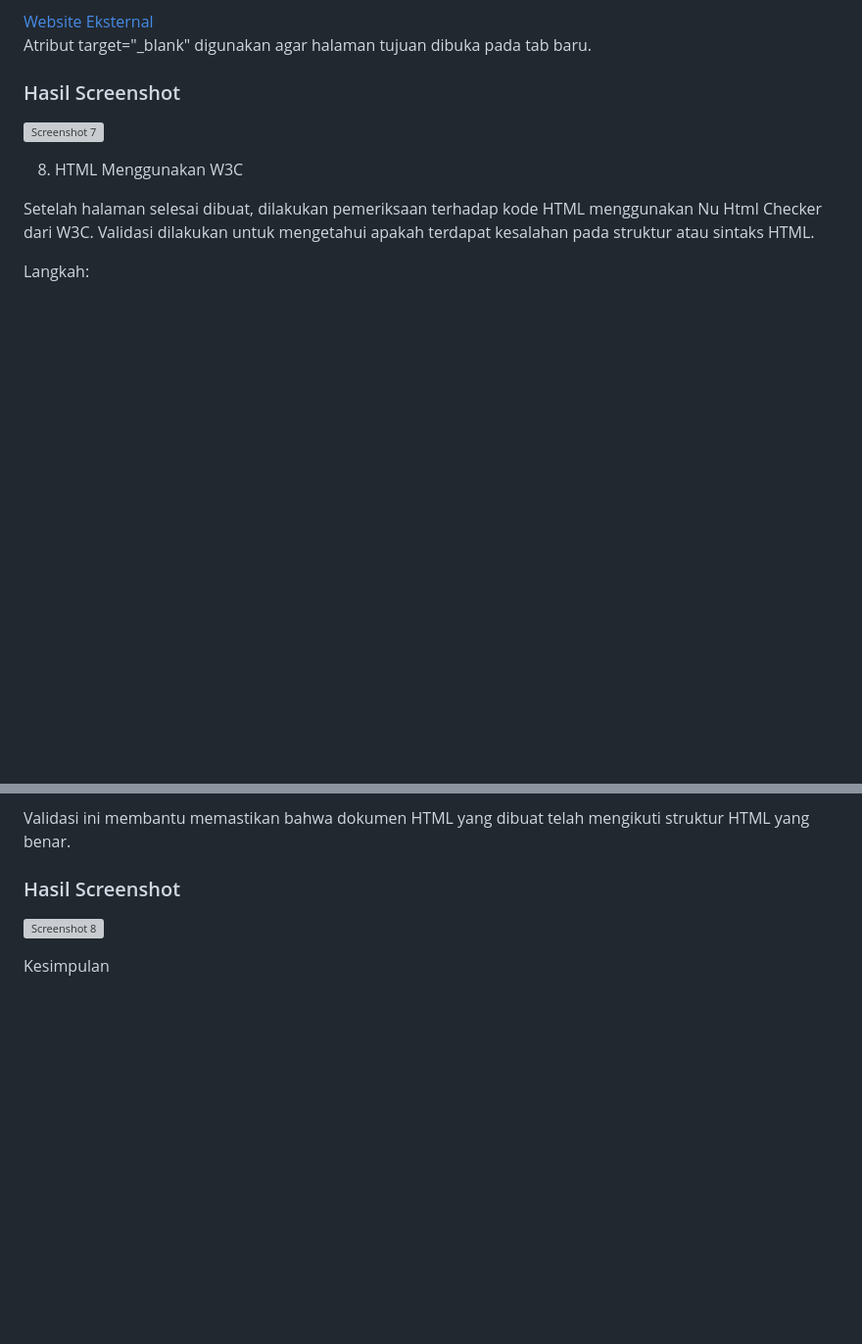
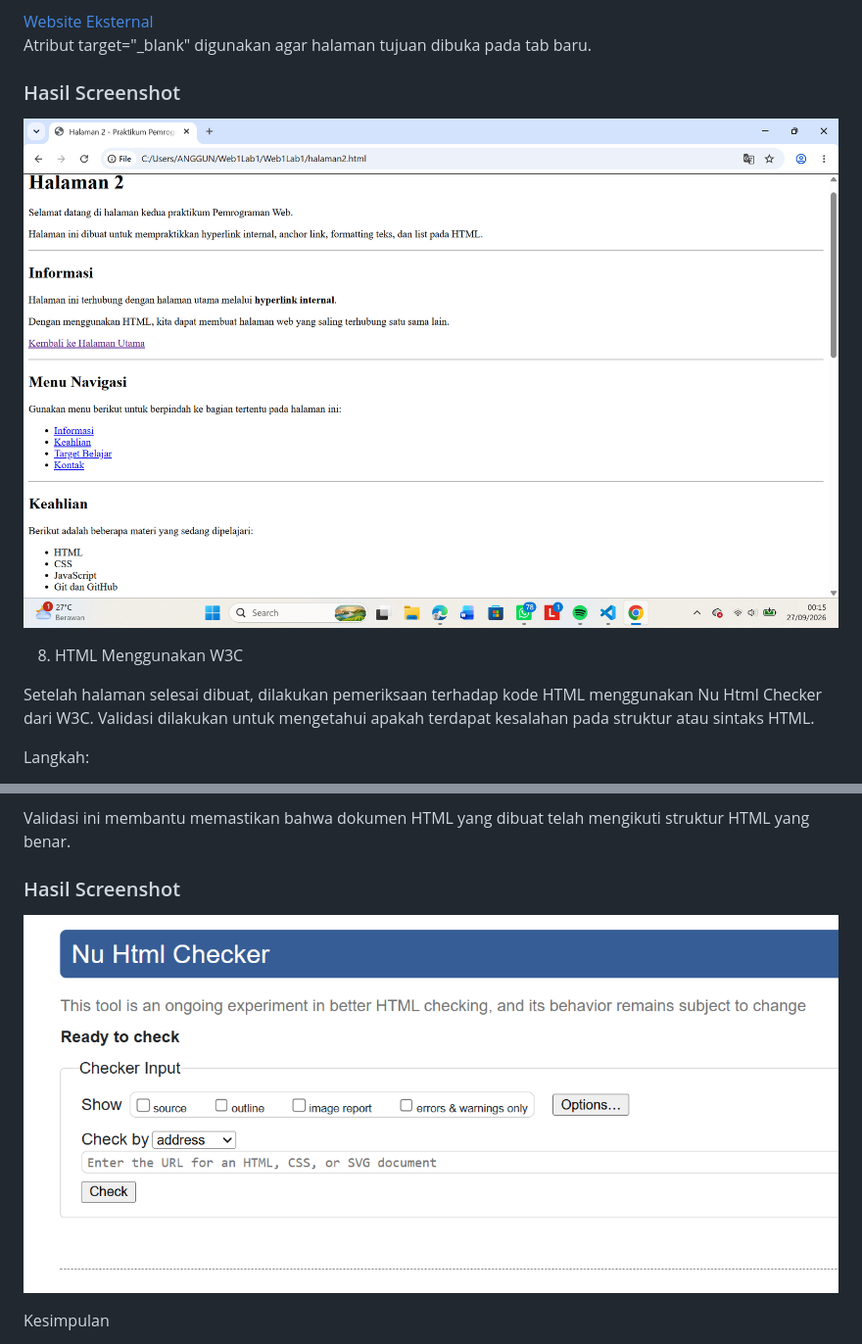
Before and after one commit to anggunkusuma535-web/Web1Lab1, a Markdown page: README.md, 2 parts joined by grey strips. Shown at 98% size. Rendered like a GitHub page; blank space fills up the shorter version; grey boxes are pictures that could not be loaded.

```diff
--- a/README.md
+++ b/README.md
@@ -203,7 +203,7 @@ Atribut target="_blank" digunakan agar halaman tujuan dibuka pada tab baru.
 
 ### Hasil Screenshot
 
-![Screenshot 7](screenshots/7.png)
+![Membuat Hyperlink dan Navigasi](Screenshot/7.png)
 
 8. HTML Menggunakan W3C
 
@@ -223,7 +223,7 @@ Validasi ini membantu memastikan bahwa dokumen HTML yang dibuat telah mengikuti
 
 ### Hasil Screenshot
 
-![Screenshot 8](screenshots/8.png)
+![HTML Menggunakan W3C](Screenshot/8.png)
 
 Kesimpulan
 
```
Also changed, not shown: other parts of README.md (+6 -6 lines).
